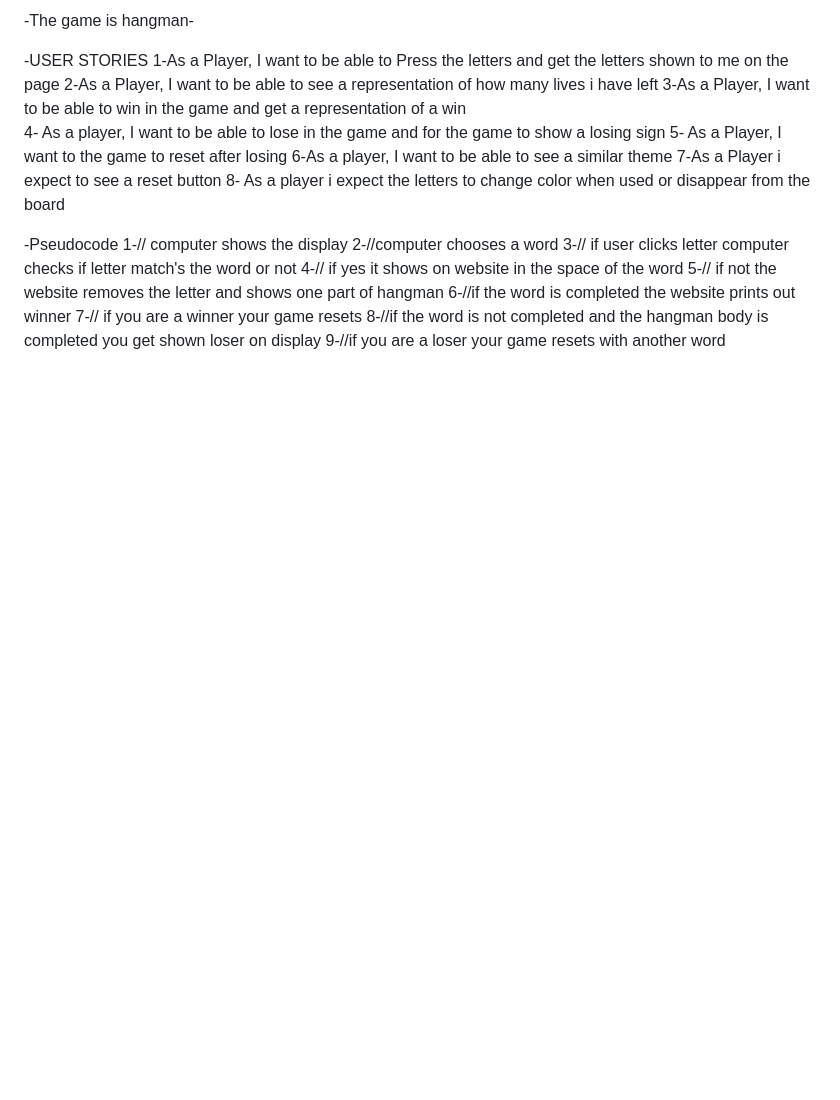
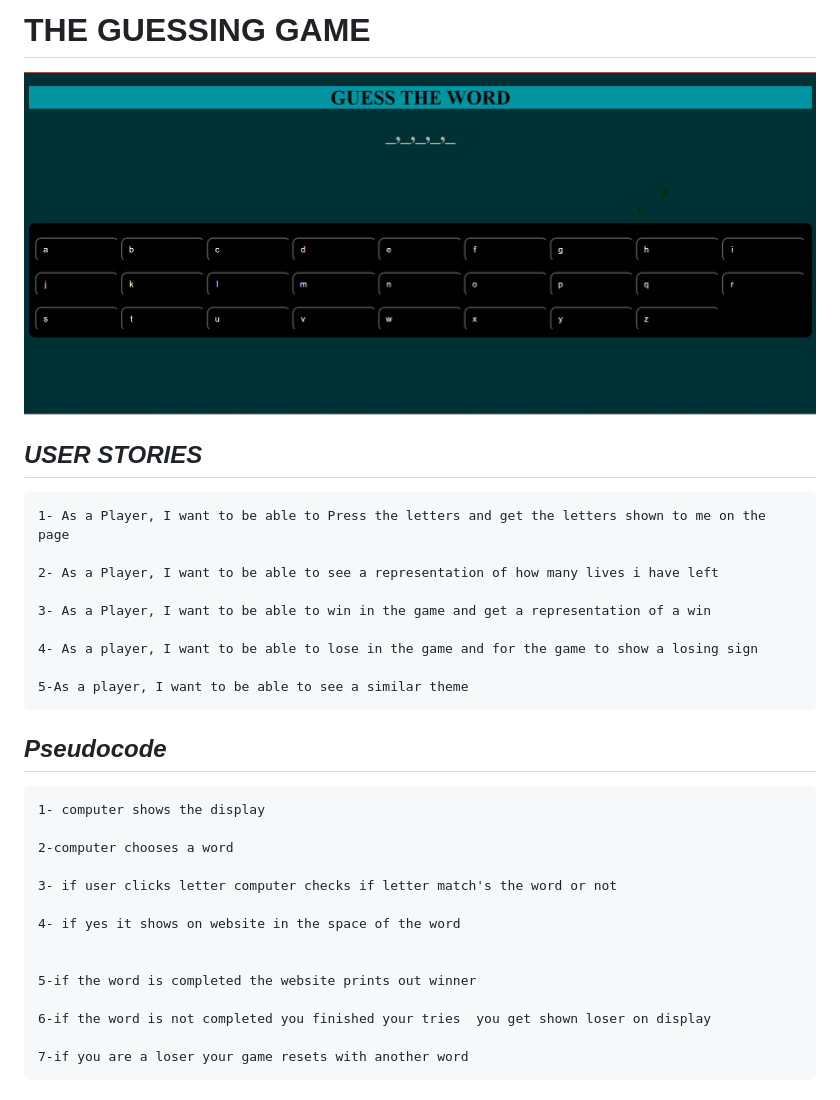
Before and after one commit to Asmawi889/Project-Hangman, a Markdown page: README.md, the part around the change. GitHub-like rendering; pictures changed too: image.png (added); blank space fills up the shorter version.

```diff
--- a/README.md
+++ b/README.md
@@ -1,24 +1,33 @@
--The game is hangman-
+# __THE GUESSING GAME__
+![alt text](image.png)
+## _USER STORIES_
+	1- As a Player, I want to be able to Press the letters and get the letters shown to me on the page
 
--USER STORIES
-	1-As a Player, I want to be able to Press the letters and get the letters shown to me on the page
-	2-As a Player, I want to be able to see a representation of how many lives i have left
-	3-As a Player, I want to be able to win in the game and get a representation of a win
+	2- As a Player, I want to be able to see a representation of how many lives i have left
+
+	3- As a Player, I want to be able to win in the game and get a representation of a win
+
 	4- As a player, I want to be able to lose in the game and for the game to show a losing sign
-	5- As a Player, I want to the game to reset after losing
-	6-As a player, I want to be able to see a similar theme
-	7-As a Player i expect to see a reset button
-	8- As a player i expect the letters to change color when used or disappear from the board
+
+	5-As a player, I want to be able to see a similar theme
 
 
 
--Pseudocode
-	1-// computer shows the display
-	2-//computer chooses a word
-	3-// if user clicks letter computer checks if letter match's the word or not
-	4-// if yes it shows on website in the space of the word
-	5-// if not the website removes the letter and shows one part of hangman
-	6-//if the word is completed the website prints out winner
-	7-// if you are a winner your game resets
-	8-//if the word is not completed and the hangman body is completed you get shown loser on display
-	9-//if you are a loser your game resets with another word
+
+## _Pseudocode_
+	1- computer shows the display
+
+	2-computer chooses a word
+
+	3- if user clicks letter computer checks if letter match's the word or not
+
+	4- if yes it shows on website in the space of the word
+
+
+	5-if the word is completed the website prints out winner
+
+	6-if the word is not completed you finished your tries  you get shown loser on display
+
+	7-if you are a loser your game resets with another word
+
+##
```
